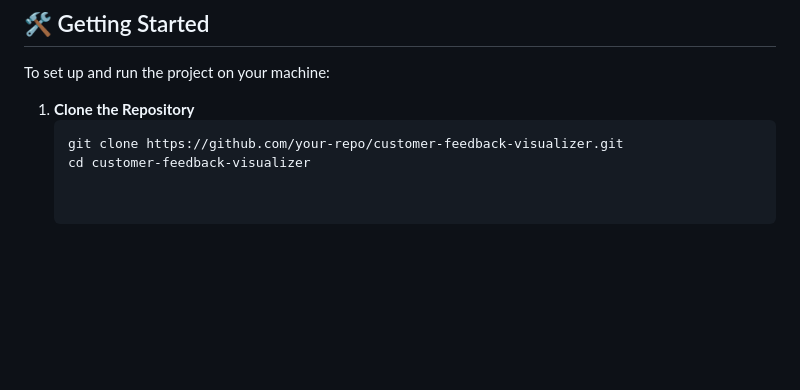
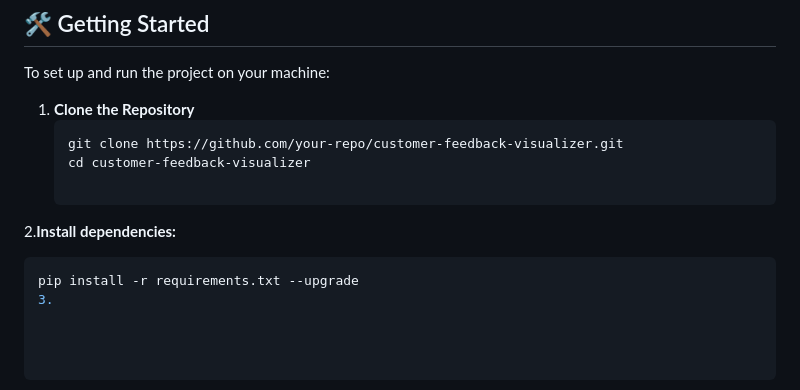
Before and after one commit to Praptimishra667/Customer-Emotion-Mining, a Markdown page: README.md, the part around the change. GitHub-like rendering; blank space fills up the shorter version.

````diff
--- a/README.md
+++ b/README.md
@@ -85,3 +85,8 @@ To set up and run the project on your machine:
    ```bash
    git clone https://github.com/your-repo/customer-feedback-visualizer.git
    cd customer-feedback-visualizer
+
+2.**Install dependencies:**
+   ```bash
+   pip install -r requirements.txt --upgrade
+3.
````
